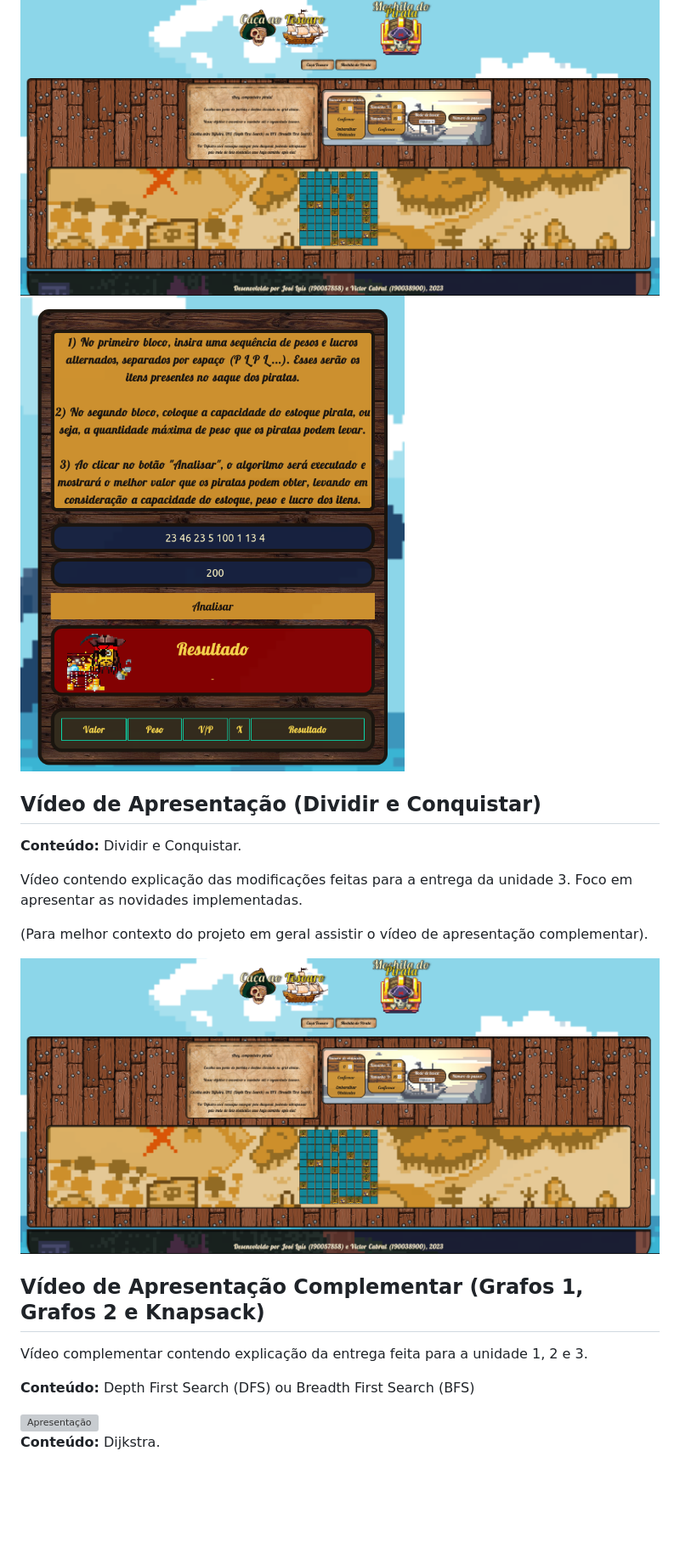
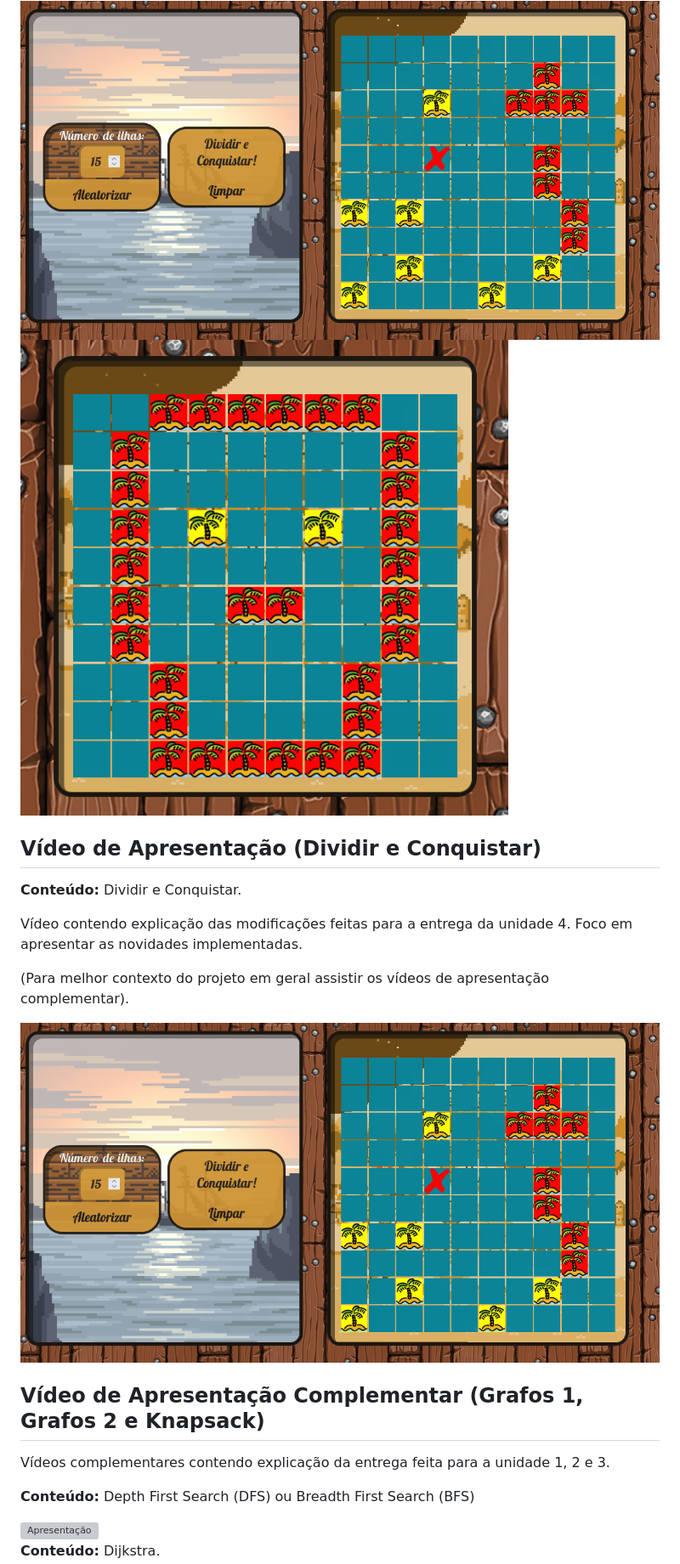
Before and after one commit to projeto-de-algoritmos/DC_IlhasVizinhas, a Markdown page: README.md, the part around the change printed below. Shown: that part at 85% size. Drawn GitHub-style; pictures changed too: assets/print2-entrega4.png (added), assets/print3-entrega4.png (added); blank space fills up the shorter version; grey boxes are pictures that could not be loaded.

Commit message:
Atualizando o README
Co-Authored-By: José Luís Ramos <joseluisramost3@gmail.com>

```diff
--- a/README.md
+++ b/README.md
@@ -19,23 +19,23 @@ O objetivo principal é encontrar as ilhas mais próximas umas das outras, utili
 
-<img src="assets/print2-entrega3.png" style="display: block; margin-left: auto; margin-right: auto;">
+<img src="assets/print2-entrega4.png" style="display: block; margin-left: auto; margin-right: auto;">
 
-<img src="assets/print3-entrega3.png" style="display: block; margin-left: auto; margin-right: auto;">
+<img src="assets/print3-entrega4.png" style="display: block; margin-left: auto; margin-right: auto;">
 
 ## Vídeo de Apresentação (Dividir e Conquistar)
 
 **Conteúdo:** Dividir e Conquistar.
 
-Vídeo contendo explicação das modificações feitas para a entrega da unidade 3. Foco em apresentar as novidades implementadas.
+Vídeo contendo explicação das modificações feitas para a entrega da unidade 4. Foco em apresentar as novidades implementadas.
 
-(Para melhor contexto do projeto em geral assistir o vídeo de apresentação complementar).
+(Para melhor contexto do projeto em geral assistir os vídeos de apresentação complementar).
 
 <a href="https://www.youtube.com/watch?v=wWZEXSx-Xvw" target="_blank">
-  <img src="assets/print2-entrega3.png" alt="Apresentação">
+  <img src="assets/print2-entrega4.png" alt="Apresentação">
 </a>
 
 ## Vídeo de Apresentação Complementar (Grafos 1, Grafos 2 e Knapsack)
 
-Vídeo complementar contendo explicação da entrega feita para a unidade 1, 2 e 3.
+Vídeos complementares contendo explicação da entrega feita para a unidade 1, 2 e 3.
 
 **Conteúdo:** Depth First Search (DFS) ou Breadth First Search (BFS)
 
```
Also changed, not shown: other parts of README.md (+1 -1 lines), 1 other file.
